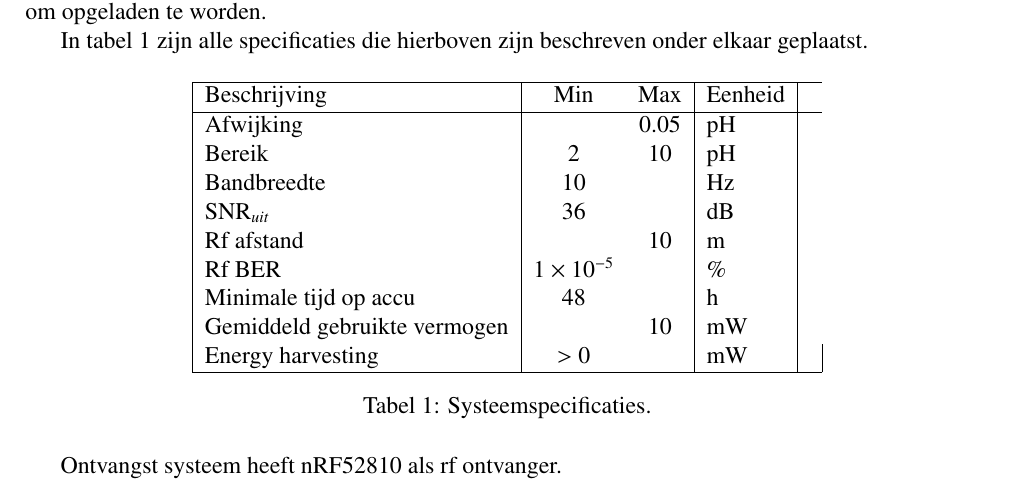
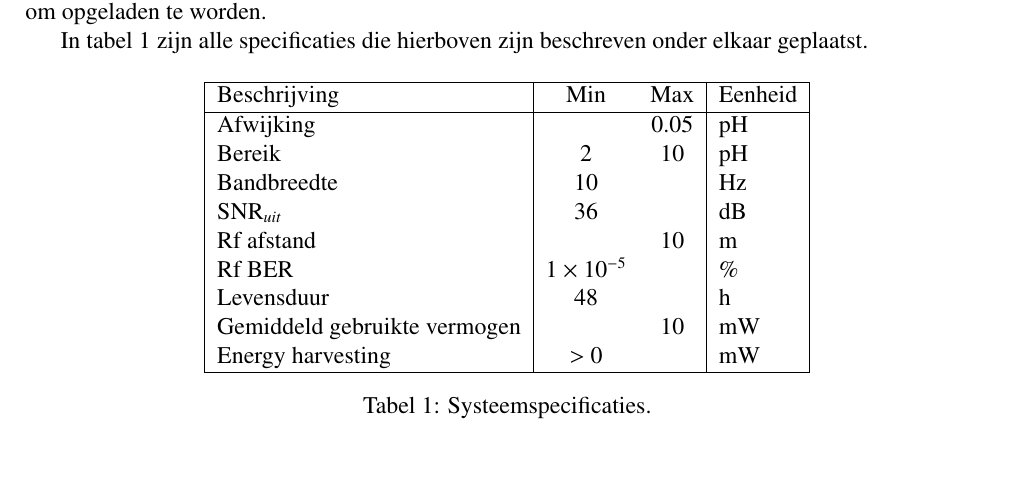
Before and after one commit to IUEngineering/sensorModules, a LaTeX document (doc/report/report.tex, which reads doc/report/sections/specifications.tex): part of page 7 of 38 before the commit and part of page 7 of 36 after it, cut so that both start at the same text. Compiled offline with pdfLaTeX.

Commit message:
Hha er waren probleem opsie!!

```diff
--- a/doc/report/sections/specifications.tex
+++ b/doc/report/sections/specifications.tex
@@ -20,7 +20,7 @@ In \cref{tab:systemSpecs} zijn alle specificaties die hierboven zijn beschreven
 
 \begin{table}[ht]
     \centering
-    \begin{tabular}{|l|c c|l|c|}
+    \begin{tabular}{|l|c c|l|}
         \hline
         Beschrijving                    & Min               & Max   & Eenheid           \\
         \hline
@@ -30,16 +30,14 @@ In \cref{tab:systemSpecs} zijn alle specificaties die hierboven zijn beschreven
         $\mathrm{SNR}_{uit}$            & 36                &       & \qty{}{\decibel}  \\
         Rf afstand                      &                   & 10    & \qty{}{\meter}    \\
         Rf BER                          & $1\times10^{-5}$  &       & \%                \\
-        Minimale tijd op accu           & 48                &       & \qty{}{\hour}     \\
+        Levensduur                      & 48                &       & \qty{}{\hour}     \\
         Gemiddeld gebruikte vermogen    &                   & 10    & mW                \\
-        Energy harvesting               & $>$ 0             &       & mW               &\\
+        Energy harvesting               & $>$ 0             &       & mW                \\
         \hline
     \end{tabular}
     \caption{Systeemspecificaties.}
     \label{tab:systemSpecs}
 \end{table}
-
-Ontvangst systeem heeft \mcu als rf ontvanger.
 
 
 % BER 0.01%
```
Also changed, not shown: doc/report/sections/bepalenTesplan.tex (+1 -1 lines), doc/report/img/vermogensMeting.pdf (added).
